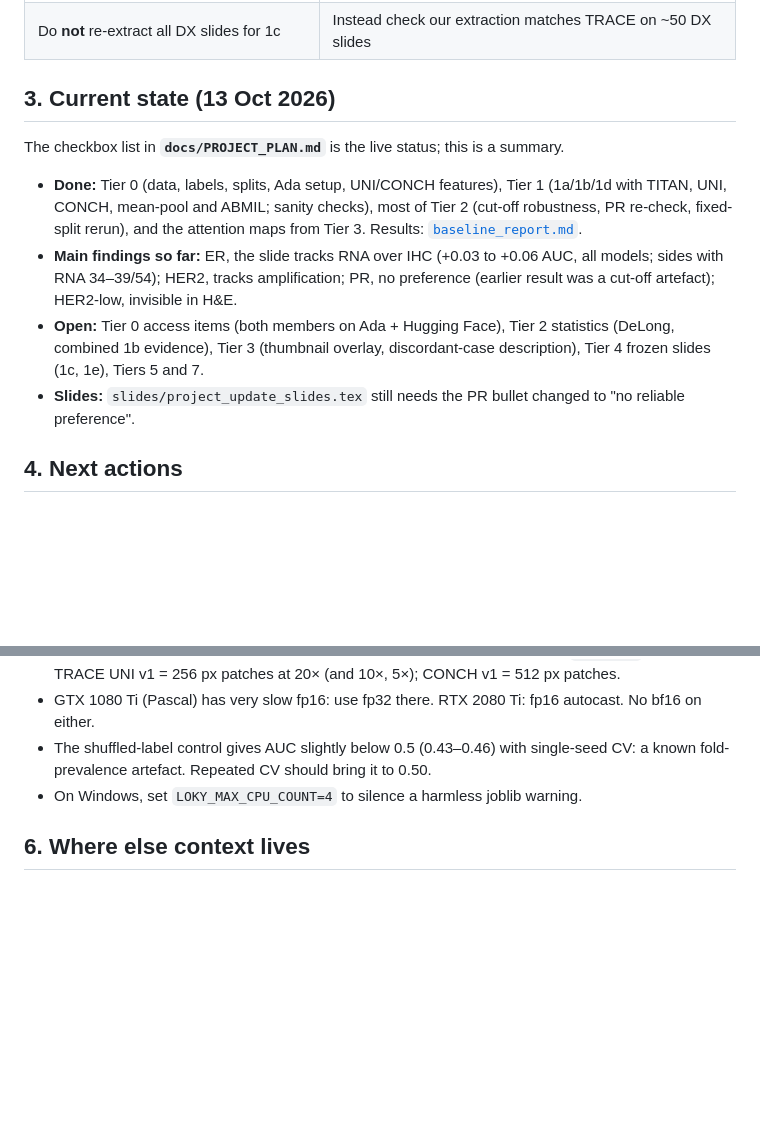
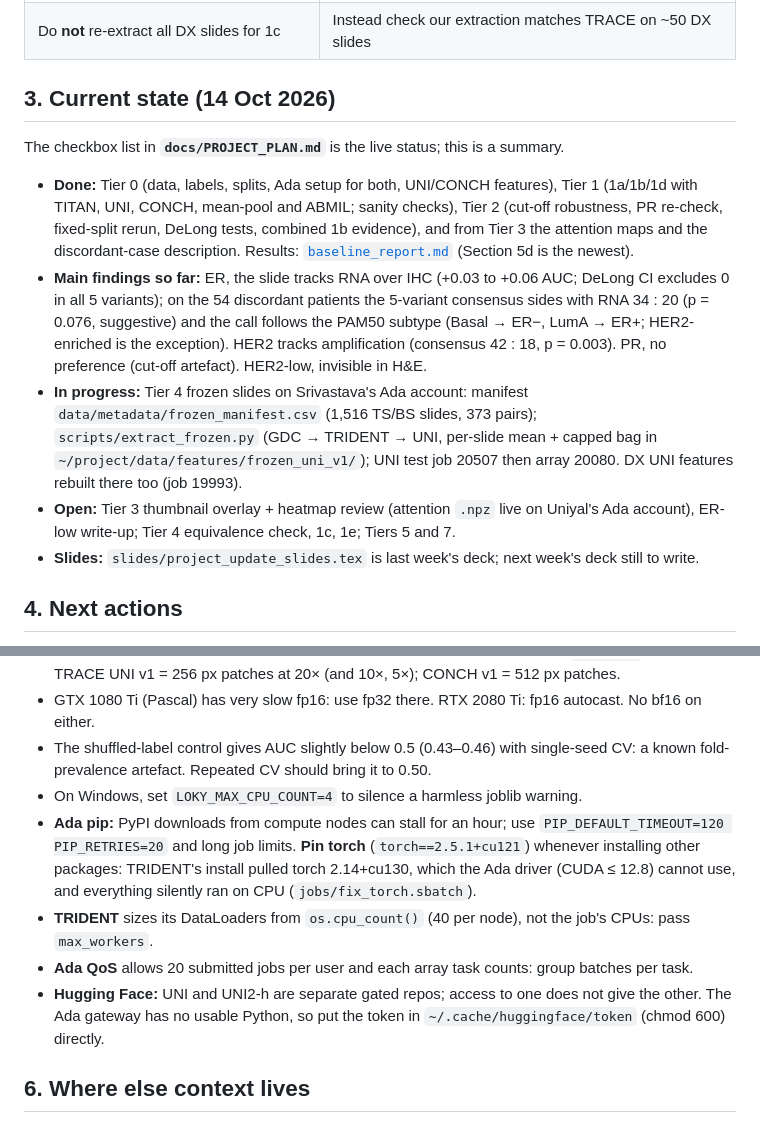
Before and after one commit to amanuniyal5/Multimodal-Breast-Cancer-Diagnostic, a Markdown page: docs/HANDOFF.md, 2 parts joined by grey strips. GitHub-like rendering; blank space fills up the shorter version.

Commit message:
Plan + handoff: Tier 2 done, discordant description done, Tier 4 in progress; Ada gotchas

```diff
--- a/docs/HANDOFF.md
+++ b/docs/HANDOFF.md
@@ -43,18 +43,24 @@ Update the "Current state" section whenever you finish something.
 | Use TRACE precomputed features for DX slides; extract frozen slides ourselves | TRACE covers DX only (verified); avoids downloading 1.16 TB of DX slides |
 | Do **not** re-extract all DX slides for 1c | Instead check our extraction matches TRACE on ~50 DX slides |
 
-## 3. Current state (13 Oct 2026)
+## 3. Current state (14 Oct 2026)
 
 The checkbox list in **`docs/PROJECT_PLAN.md`** is the live status; this is a summary.
 
-- **Done:** Tier 0 (data, labels, splits, Ada setup, UNI/CONCH features), Tier 1 (1a/1b/1d with TITAN, UNI, CONCH,
-  mean-pool and ABMIL; sanity checks), most of Tier 2 (cut-off robustness, PR re-check, fixed-split rerun), and the
-  attention maps from Tier 3. Results: [`baseline_report.md`](baseline_report.md).
-- **Main findings so far:** ER, the slide tracks RNA over IHC (+0.03 to +0.06 AUC, all models; sides with RNA 34–39/54);
-  HER2, tracks amplification; PR, no preference (earlier result was a cut-off artefact); HER2-low, invisible in H&E.
-- **Open:** Tier 0 access items (both members on Ada + Hugging Face), Tier 2 statistics (DeLong, combined 1b evidence),
-  Tier 3 (thumbnail overlay, discordant-case description), Tier 4 frozen slides (1c, 1e), Tiers 5 and 7.
-- **Slides:** `slides/project_update_slides.tex` still needs the PR bullet changed to "no reliable preference".
+- **Done:** Tier 0 (data, labels, splits, Ada setup for both, UNI/CONCH features), Tier 1 (1a/1b/1d with TITAN, UNI, CONCH,
+  mean-pool and ABMIL; sanity checks), Tier 2 (cut-off robustness, PR re-check, fixed-split rerun, DeLong tests, combined
+  1b evidence), and from Tier 3 the attention maps and the discordant-case description. Results:
+  [`baseline_report.md`](baseline_report.md) (Section 5d is the newest).
+- **Main findings so far:** ER, the slide tracks RNA over IHC (+0.03 to +0.06 AUC; DeLong CI excludes 0 in all 5 variants);
+  on the 54 discordant patients the 5-variant consensus sides with RNA 34 : 20 (p = 0.076, suggestive) and the call follows
+  the PAM50 subtype (Basal → ER−, LumA → ER+; HER2-enriched is the exception). HER2 tracks amplification (consensus 42 : 18,
+  p = 0.003). PR, no preference (cut-off artefact). HER2-low, invisible in H&E.
+- **In progress:** Tier 4 frozen slides on Srivastava's Ada account: manifest `data/metadata/frozen_manifest.csv`
+  (1,516 TS/BS slides, 373 pairs); `scripts/extract_frozen.py` (GDC → TRIDENT → UNI, per-slide mean + capped bag in
+  `~/project/data/features/frozen_uni_v1/`); UNI test job 20507 then array 20080. DX UNI features rebuilt there too (job 19993).
+- **Open:** Tier 3 thumbnail overlay + heatmap review (attention `.npz` live on Uniyal's Ada account), ER-low write-up;
+  Tier 4 equivalence check, 1c, 1e; Tiers 5 and 7.
+- **Slides:** `slides/project_update_slides.tex` is last week's deck; next week's deck still to write.
 
 ## 4. Next actions
 
@@ -74,6 +80,13 @@ No fixed owners. The authoritative to-do list, with checkboxes and the order to
 - The shuffled-label control gives AUC slightly below 0.5 (0.43–0.46) with single-seed CV: a known
   fold-prevalence artefact. Repeated CV should bring it to 0.50.
 - On Windows, set `LOKY_MAX_CPU_COUNT=4` to silence a harmless joblib warning.
+- **Ada pip:** PyPI downloads from compute nodes can stall for an hour; use `PIP_DEFAULT_TIMEOUT=120 PIP_RETRIES=20` and
+  long job limits. **Pin torch** (`torch==2.5.1+cu121`) whenever installing other packages: TRIDENT's install pulled
+  torch 2.14+cu130, which the Ada driver (CUDA ≤ 12.8) cannot use, and everything silently ran on CPU (`jobs/fix_torch.sbatch`).
+- **TRIDENT** sizes its DataLoaders from `os.cpu_count()` (40 per node), not the job's CPUs: pass `max_workers`.
+- **Ada QoS** allows 20 submitted jobs per user and each array task counts: group batches per task.
+- **Hugging Face:** UNI and UNI2-h are separate gated repos; access to one does not give the other. The Ada gateway has no
+  usable Python, so put the token in `~/.cache/huggingface/token` (chmod 600) directly.
 
 ## 6. Where else context lives
 
```
Also changed, not shown: other parts of docs/HANDOFF.md (+1 -1 lines), docs/PROJECT_PLAN.md (+7 -7 lines).
